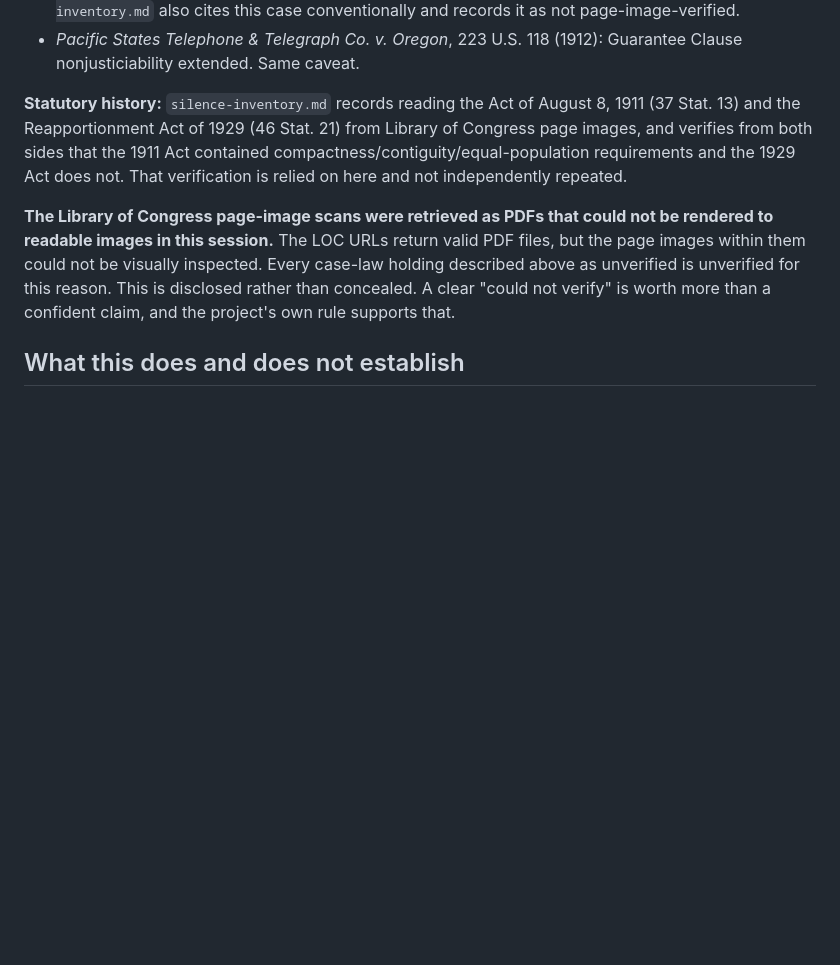
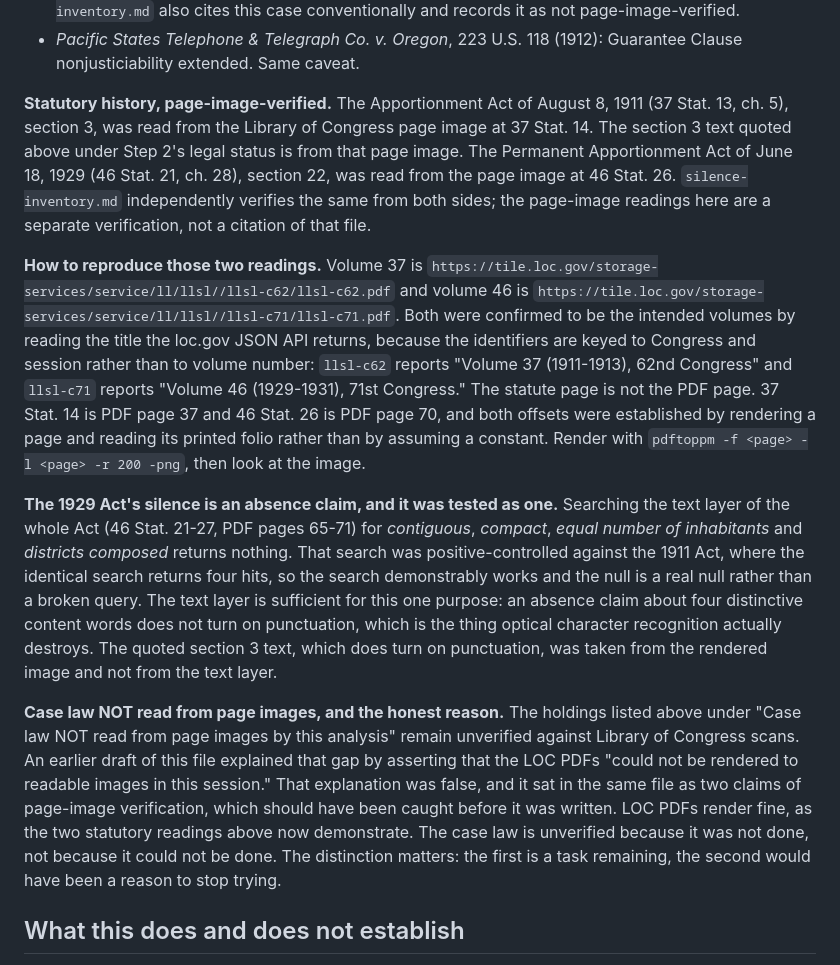
Before and after one commit to incrediblecrab/godel-loopholes, a Markdown page: analysis/united-states-1947/article-i-4-route.md, the part around one of its changes. GitHub-like rendering; blank space fills up the shorter version.

```diff
--- a/analysis/united-states-1947/article-i-4-route.md
+++ b/analysis/united-states-1947/article-i-4-route.md
@@ -165,9 +175,13 @@ Compare: the quorum cascade cost 267 members to *begin*, versus 179 to propose d
 - *Luther v. Borden*, 48 U.S. 1 (1849): Guarantee Clause nonjusticiable. Same caveat. `power-inventory.md` also cites this case conventionally and records it as not page-image-verified.
 - *Pacific States Telephone & Telegraph Co. v. Oregon*, 223 U.S. 118 (1912): Guarantee Clause nonjusticiability extended. Same caveat.
 
-**Statutory history:** `silence-inventory.md` records reading the Act of August 8, 1911 (37 Stat. 13) and the Reapportionment Act of 1929 (46 Stat. 21) from Library of Congress page images, and verifies from both sides that the 1911 Act contained compactness/contiguity/equal-population requirements and the 1929 Act does not. That verification is relied on here and not independently repeated.
+**Statutory history, page-image-verified.** The Apportionment Act of August 8, 1911 (37 Stat. 13, ch. 5), section 3, was read from the Library of Congress page image at 37 Stat. 14. The section 3 text quoted above under Step 2's legal status is from that page image. The Permanent Apportionment Act of June 18, 1929 (46 Stat. 21, ch. 28), section 22, was read from the page image at 46 Stat. 26. `silence-inventory.md` independently verifies the same from both sides; the page-image readings here are a separate verification, not a citation of that file.
 
-**The Library of Congress page-image scans were retrieved as PDFs that could not be rendered to readable images in this session.** The LOC URLs return valid PDF files, but the page images within them could not be visually inspected. Every case-law holding described above as unverified is unverified for this reason. This is disclosed rather than concealed. A clear "could not verify" is worth more than a confident claim, and the project's own rule supports that.
+**How to reproduce those two readings.** Volume 37 is `https://tile.loc.gov/storage-services/service/ll/llsl//llsl-c62/llsl-c62.pdf` and volume 46 is `https://tile.loc.gov/storage-services/service/ll/llsl//llsl-c71/llsl-c71.pdf`. Both were confirmed to be the intended volumes by reading the title the loc.gov JSON API returns, because the identifiers are keyed to Congress and session rather than to volume number: `llsl-c62` reports "Volume 37 (1911-1913), 62nd Congress" and `llsl-c71` reports "Volume 46 (1929-1931), 71st Congress." The statute page is not the PDF page. 37 Stat. 14 is PDF page 37 and 46 Stat. 26 is PDF page 70, and both offsets were established by rendering a page and reading its printed folio rather than by assuming a constant. Render with `pdftoppm -f <page> -l <page> -r 200 -png`, then look at the image.
+
+**The 1929 Act's silence is an absence claim, and it was tested as one.** Searching the text layer of the whole Act (46 Stat. 21-27, PDF pages 65-71) for *contiguous*, *compact*, *equal number of inhabitants* and *districts composed* returns nothing. That search was positive-controlled against the 1911 Act, where the identical search returns four hits, so the search demonstrably works and the null is a real null rather than a broken query. The text layer is sufficient for this one purpose: an absence claim about four distinctive content words does not turn on punctuation, which is the thing optical character recognition actually destroys. The quoted section 3 text, which does turn on punctuation, was taken from the rendered image and not from the text layer.
+
+**Case law NOT read from page images, and the honest reason.** The holdings listed above under "Case law NOT read from page images by this analysis" remain unverified against Library of Congress scans. An earlier draft of this file explained that gap by asserting that the LOC PDFs "could not be rendered to readable images in this session." That explanation was false, and it sat in the same file as two claims of page-image verification, which should have been caught before it was written. LOC PDFs render fine, as the two statutory readings above now demonstrate. The case law is unverified because it was not done, not because it could not be done. The distinction matters: the first is a task remaining, the second would have been a reason to stop trying.
 
 ## What this does and does not establish
 
```
Also changed, not shown: other parts of analysis/united-states-1947/article-i-4-route.md (+12 -2 lines).
